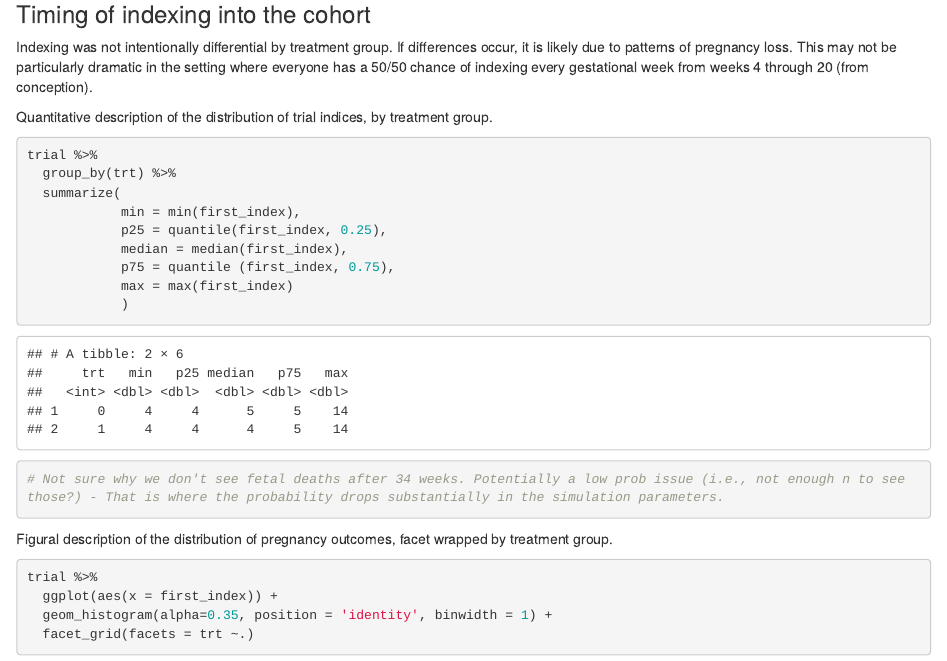
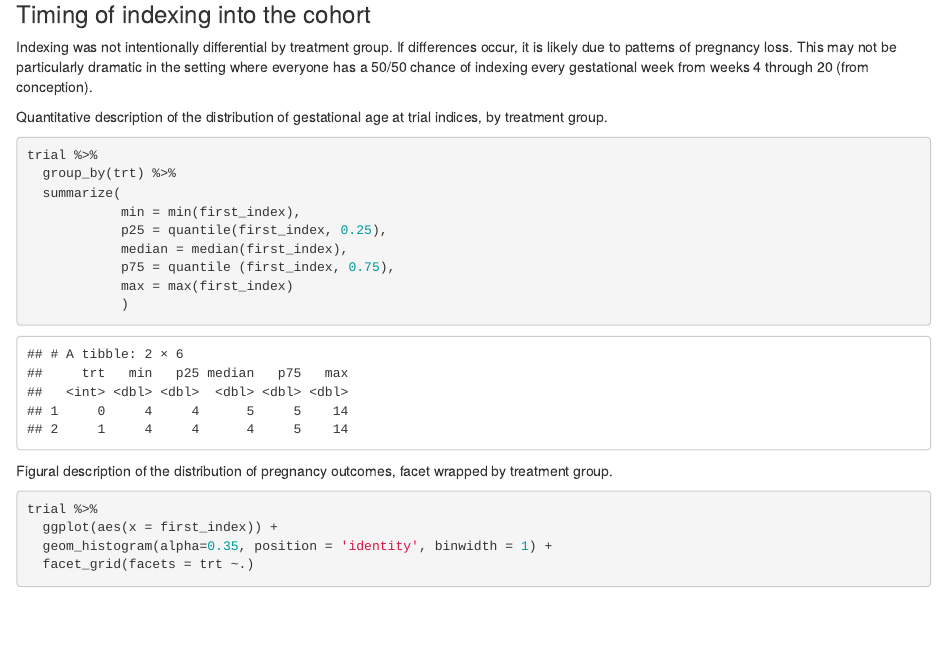
Before and after one commit to chasedlatour/Multiple_outcomes_pregnancy, an R Markdown document (Analyses.Rmd): the page in a window 1100 px wide, from 1220 px down. Rendered offline with R 4.5, knitr and Pandoc, with nearby package versions.

Commit message:
Minor modifications

````diff
--- a/Analyses.Rmd
+++ b/Analyses.Rmd
@@ -70,7 +70,7 @@ trial %>%
 
 Indexing was not intentionally differential by treatment group. If differences occur, it is likely due to patterns of pregnancy loss. This may not be particularly dramatic in the setting where everyone has a 50/50 chance of indexing every gestational week from weeks 4 through 20 (from conception).
 
-Quantitative description of the distribution of trial indices, by treatment group.
+Quantitative description of the distribution of gestational age at trial indices, by treatment group.
 
 ```{r}
 
@@ -83,8 +83,6 @@ trial %>%
             p75 = quantile (first_index, 0.75),
             max = max(first_index)
             )
-
-# Not sure why we don't see fetal deaths after 34 weeks. Potentially a low prob issue (i.e., not enough n to see those?) - That is where the probability drops substantially in the simulation parameters.
 
 ```
 
````
Also changed, not shown: Analyses.html, Simulation parameters.xlsx, Analyses.Rmd (2 more changed lines).
